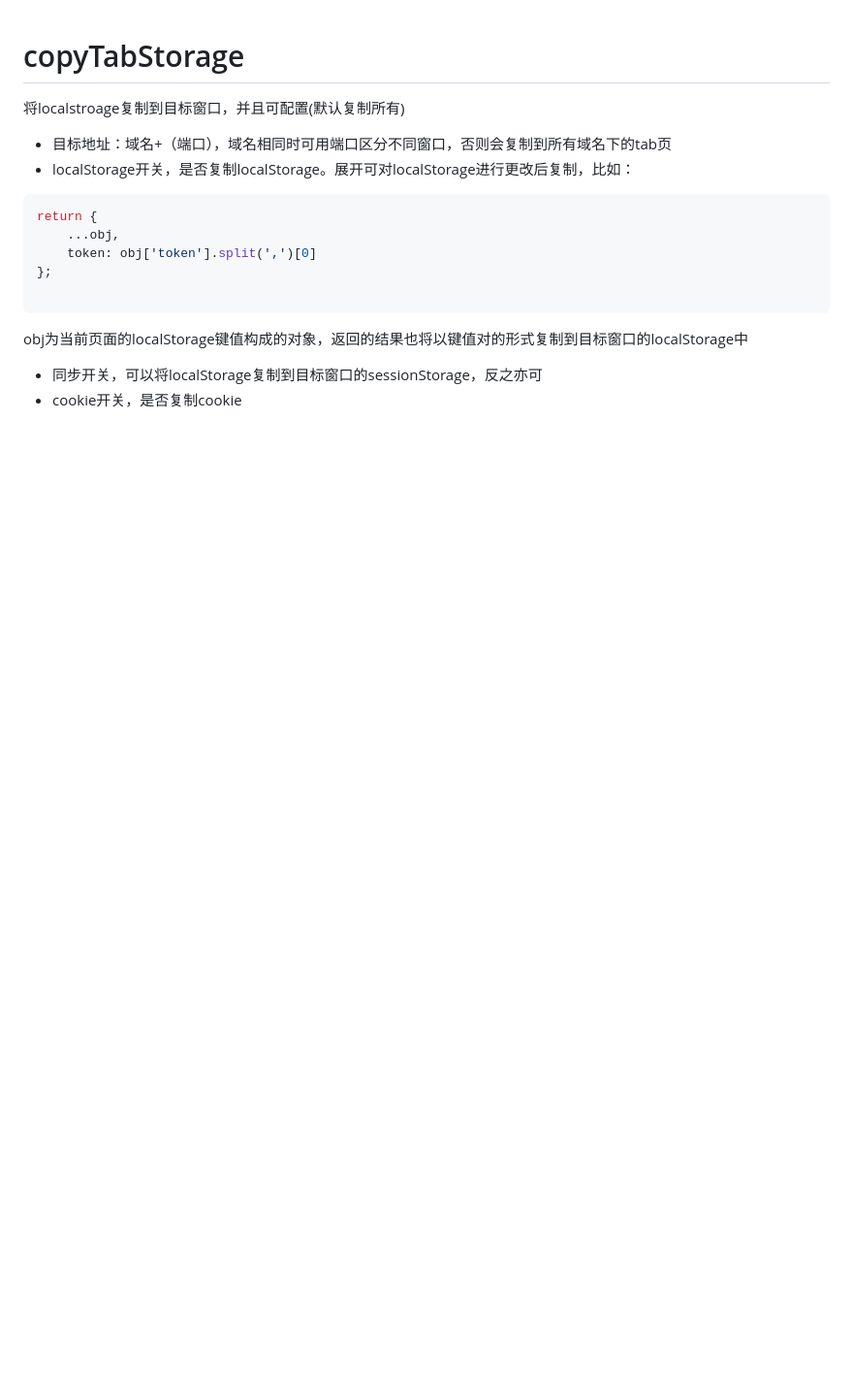
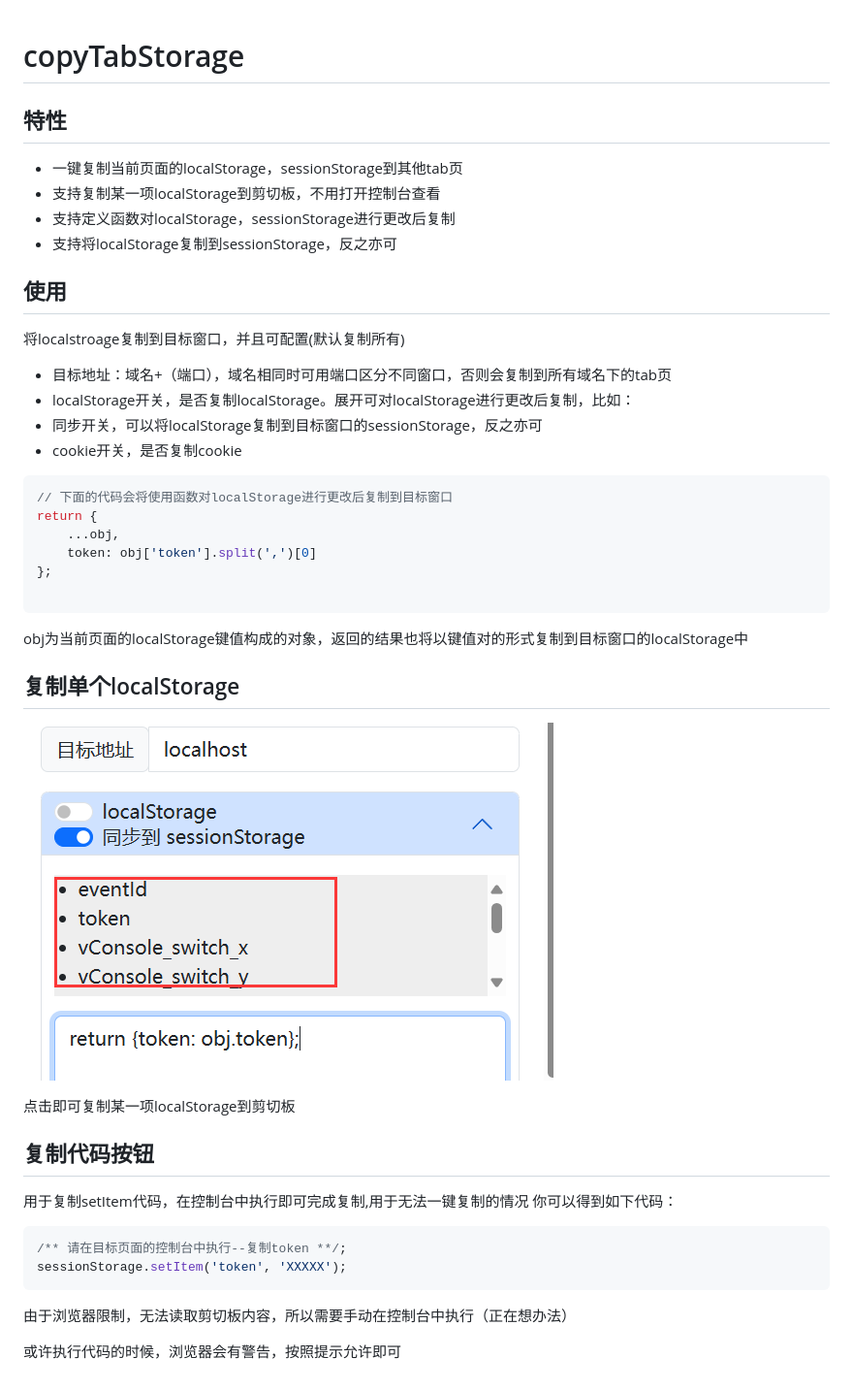
Before and after one commit to shiouhoo/copy-storage, a Markdown page: README.md, the part around the change. Shown: that part at 97% size. Rendered like a GitHub page; pictures changed too: images/storage.png (added); blank space fills up the shorter version.

Commit message:
feat: 更新提示信息以及文档

````diff
--- a/README.md
+++ b/README.md
@@ -1,10 +1,21 @@
 # copyTabStorage
+
+## 特性
+ - 一键复制当前页面的localStorage，sessionStorage到其他tab页
+ - 支持复制某一项localStorage到剪切板，不用打开控制台查看
+ - 支持定义函数对localStorage，sessionStorage进行更改后复制
+ - 支持将localStorage复制到sessionStorage，反之亦可
+
+## 使用
 将localstroage复制到目标窗口，并且可配置(默认复制所有)
 
 - 目标地址：域名+（端口），域名相同时可用端口区分不同窗口，否则会复制到所有域名下的tab页
 - localStorage开关，是否复制localStorage。展开可对localStorage进行更改后复制，比如：
+- 同步开关，可以将localStorage复制到目标窗口的sessionStorage，反之亦可
+- cookie开关，是否复制cookie
 
 ```js
+// 下面的代码会将使用函数对localStorage进行更改后复制到目标窗口
 return {
 	...obj,
     token: obj['token'].split(',')[0]
@@ -12,5 +23,24 @@ return {
 
 ```
 obj为当前页面的localStorage键值构成的对象，返回的结果也将以键值对的形式复制到目标窗口的localStorage中
-- 同步开关，可以将localStorage复制到目标窗口的sessionStorage，反之亦可
-- cookie开关，是否复制cookie
+
+
+## 复制单个localStorage
+
+![storage.png](./images/storage.png)
+
+点击即可复制某一项localStorage到剪切板
+
+## 复制代码按钮
+
+用于复制setItem代码，在控制台中执行即可完成复制,用于无法一键复制的情况
+你可以得到如下代码：
+
+```js
+/** 请在目标页面的控制台中执行--复制token **/;
+sessionStorage.setItem('token', 'XXXXX');
+```
+
+由于浏览器限制，无法读取剪切板内容，所以需要手动在控制台中执行（正在想办法）
+
+或许执行代码的时候，浏览器会有警告，按照提示允许即可
````
Also changed, not shown: 2 other files.
